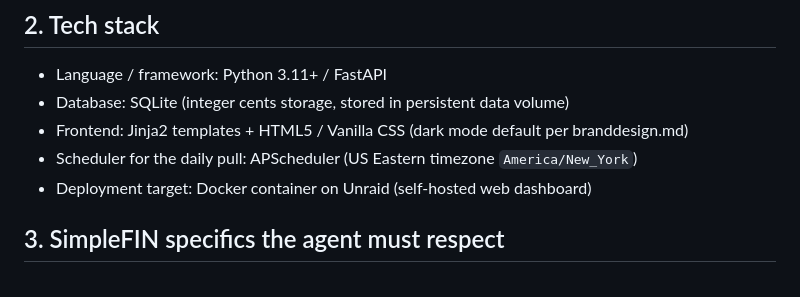
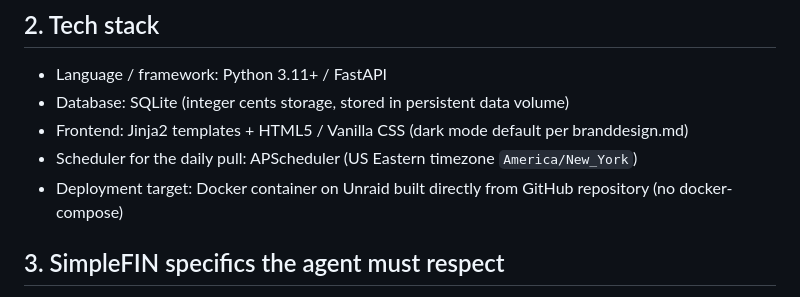
Before and after one commit to ragaimeena-boop/myredge-finance, a Markdown page: GEMINI.md, the part around the change. Rendered like a GitHub page.

```diff
--- a/GEMINI.md
+++ b/GEMINI.md
@@ -27,7 +27,7 @@ Unraid server as a Docker container, not on public cloud.
 - Database: SQLite (integer cents storage, stored in persistent data volume)
 - Frontend: Jinja2 templates + HTML5 / Vanilla CSS (dark mode default per branddesign.md)
 - Scheduler for the daily pull: APScheduler (US Eastern timezone `America/New_York`)
-- Deployment target: Docker container on Unraid (self-hosted web dashboard)
+- Deployment target: Docker container on Unraid built directly from GitHub repository (no docker-compose)
 
 ## 3. SimpleFIN specifics the agent must respect
 
```
Also changed, not shown: DEPLOYMENT.md (+17 -12 lines).
